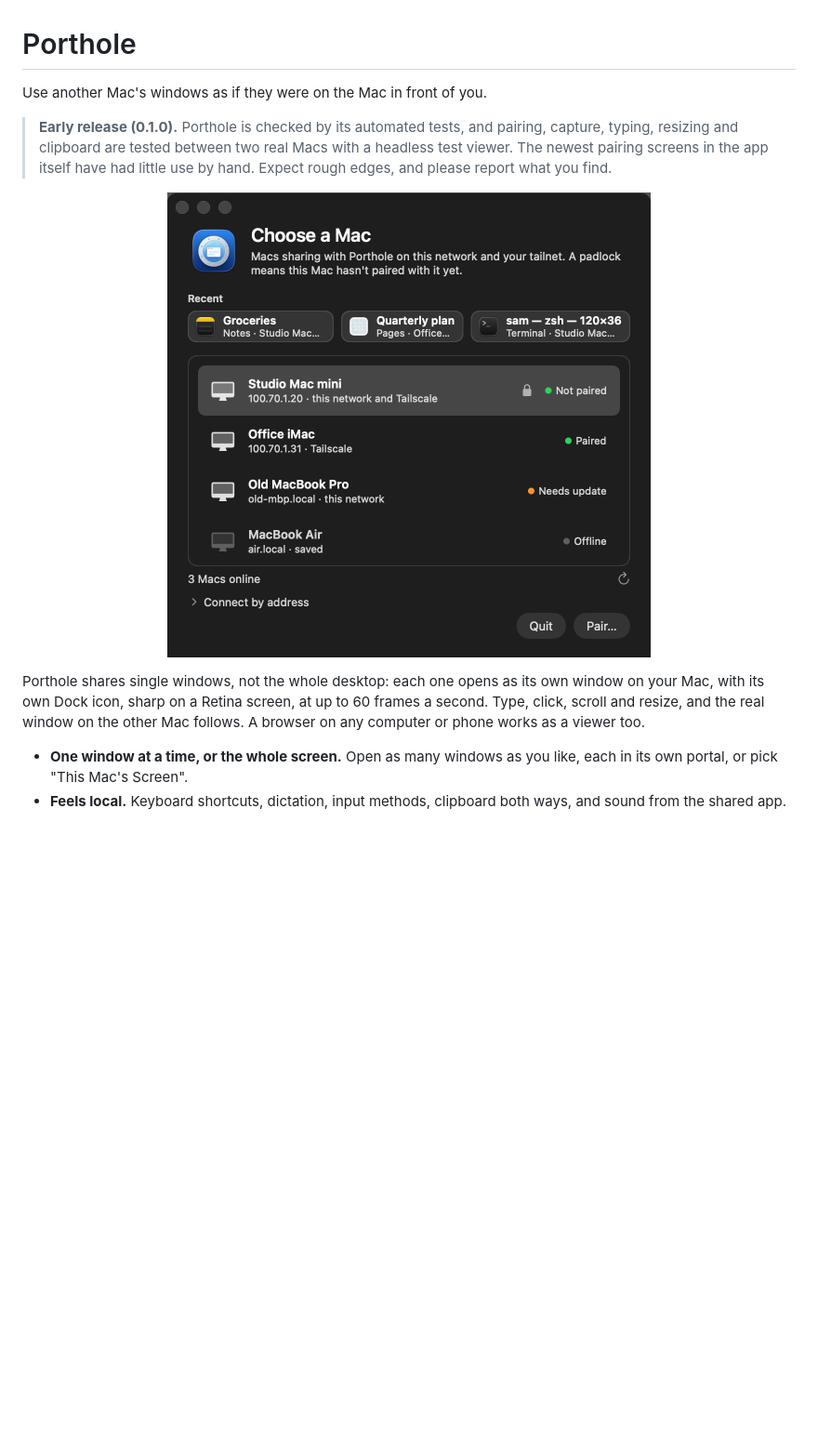
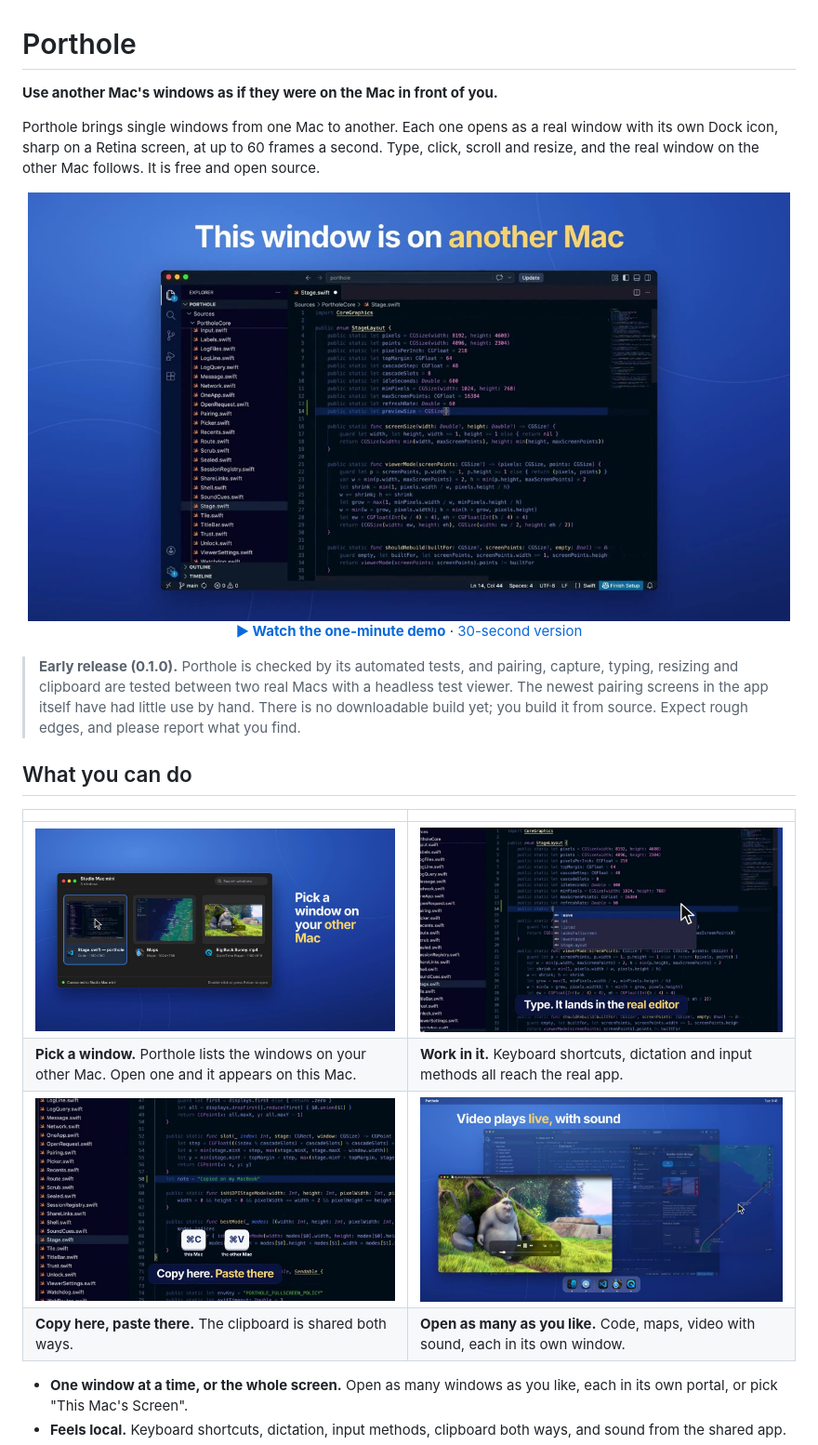
Before and after one commit to muhammademanaftab/porthole, a Markdown page: README.md, the part around one of its changes. Shown at 93% size. GitHub-like rendering; pictures changed too: docs/images/demo-clipboard.jpg (added), docs/images/demo-hero.jpg (added), docs/images/demo-picker.jpg (added); blank space fills up the shorter version.

Commit message:
README: demo video, stills and a clearer overview
Adds a one-minute demo and a 30-second cut under docs/video, stills from it,
a What you can do section, a note on how the video was made, and the film
credit in THIRD_PARTY.md.

Co-Authored-By: Claude Fable 5.2 <noreply@anthropic.com>

```diff
--- a/README.md
+++ b/README.md
@@ -1,12 +1,25 @@
 # Porthole
 
-Use another Mac's windows as if they were on the Mac in front of you.
+**Use another Mac's windows as if they were on the Mac in front of you.**
 
-> **Early release (0.1.0).** Porthole is checked by its automated tests, and pairing, capture, typing, resizing and clipboard are tested between two real Macs with a headless test viewer. The newest pairing screens in the app itself have had little use by hand. Expect rough edges, and please report what you find.
+Porthole brings single windows from one Mac to another. Each one opens as a real window with its own Dock icon, sharp on a Retina screen, at up to 60 frames a second. Type, click, scroll and resize, and the real window on the other Mac follows. It is free and open source.
 
-<p align="center"><img src="docs/images/connect.png" width="520" alt="Porthole's Connect window listing Macs on the network, with paired and unpaired Macs"></p>
+<p align="center">
+  <a href="docs/video/porthole-demo.mp4"><img src="docs/images/demo-hero.jpg" width="820" alt="A VS Code window from another Mac, open on this Mac through Porthole"></a>
+  <br>
+  <b><a href="docs/video/porthole-demo.mp4">▶ Watch the one-minute demo</a></b> · <a href="docs/video/porthole-demo-short.mp4">30-second version</a>
+</p>
 
-Porthole shares single windows, not the whole desktop: each one opens as its own window on your Mac, with its own Dock icon, sharp on a Retina screen, at up to 60 frames a second. Type, click, scroll and resize, and the real window on the other Mac follows. A browser on any computer or phone works as a viewer too.
+> **Early release (0.1.0).** Porthole is checked by its automated tests, and pairing, capture, typing, resizing and clipboard are tested between two real Macs with a headless test viewer. The newest pairing screens in the app itself have had little use by hand. There is no downloadable build yet; you build it from source. Expect rough edges, and please report what you find.
+
+## What you can do
+
+| | |
+|---|---|
+| <img src="docs/images/demo-picker.jpg" alt="Porthole's window picker showing three windows on another Mac"> | <img src="docs/images/demo-typing.jpg" alt="Typing code into a VS Code window that runs on another Mac"> |
+| **Pick a window.** Porthole lists the windows on your other Mac. Open one and it appears on this Mac. | **Work in it.** Keyboard shortcuts, dictation and input methods all reach the real app. |
+| <img src="docs/images/demo-clipboard.jpg" alt="A line copied on one Mac and pasted into VS Code on the other"> | <img src="docs/images/demo-windows.jpg" alt="A code editor, a map and a playing video open side by side from another Mac"> |
+| **Copy here, paste there.** The clipboard is shared both ways. | **Open as many as you like.** Code, maps, video with sound, each in its own window. |
 
 - **One window at a time, or the whole screen.** Open as many windows as you like, each in its own portal, or pick "This Mac's Screen".
 - **Feels local.** Keyboard shortcuts, dictation, input methods, clipboard both ways, and sound from the shared app.
```
Also changed, not shown: other parts of README.md (+11 -1 lines), THIRD_PARTY.md (+5 -1 lines), 2 other files.
